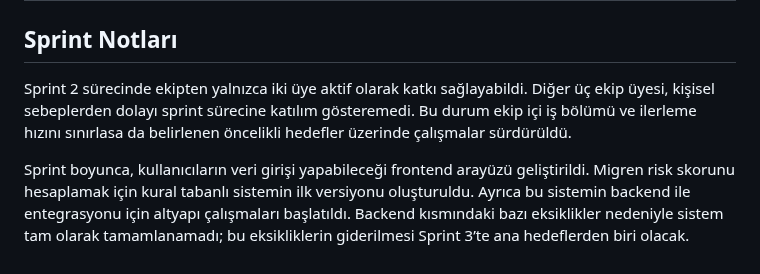
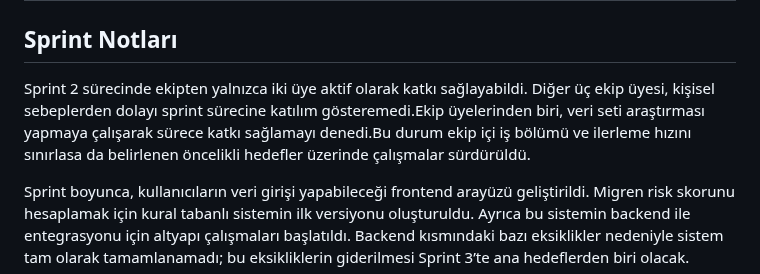
Before and after one commit to gulnisa443/bootcamp-yzta, a Markdown page: README.md, the part around the change. Rendered like a GitHub page.

```diff
--- a/README.md
+++ b/README.md
@@ -140,7 +140,7 @@ AI modelinin temel versiyonu test verileriyle denenmeye başlanacak.
 https://trello.com/b/kOvMcJmt/yapay-zeka-destekli-migren-gunlugu-ve-tetikleyici-haritalama-sistemi-product-backlog
 # Sprint 2
 ## Sprint Notları
-Sprint 2 sürecinde ekipten yalnızca iki üye aktif olarak katkı sağlayabildi. Diğer üç ekip üyesi, kişisel sebeplerden dolayı sprint sürecine katılım gösteremedi. Bu durum ekip içi iş bölümü ve ilerleme hızını sınırlasa da belirlenen öncelikli hedefler üzerinde çalışmalar sürdürüldü.
+Sprint 2 sürecinde ekipten yalnızca iki üye aktif olarak katkı sağlayabildi. Diğer üç ekip üyesi, kişisel sebeplerden dolayı sprint sürecine katılım gösteremedi.Ekip üyelerinden biri, veri seti araştırması yapmaya çalışarak sürece katkı sağlamayı denedi.Bu durum ekip içi iş bölümü ve ilerleme hızını sınırlasa da belirlenen öncelikli hedefler üzerinde çalışmalar sürdürüldü.
 
 Sprint boyunca, kullanıcıların veri girişi yapabileceği frontend arayüzü geliştirildi. Migren risk skorunu hesaplamak için kural tabanlı sistemin ilk versiyonu oluşturuldu. Ayrıca bu sistemin backend ile entegrasyonu için altyapı çalışmaları başlatıldı. Backend kısmındaki bazı eksiklikler nedeniyle sistem tam olarak tamamlanamadı; bu eksikliklerin giderilmesi Sprint 3’te ana hedeflerden biri olacak.
 
```
